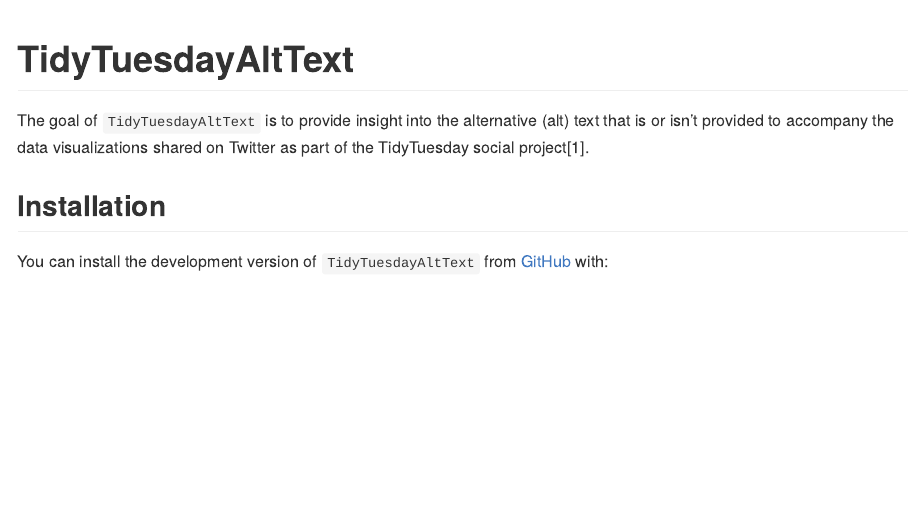
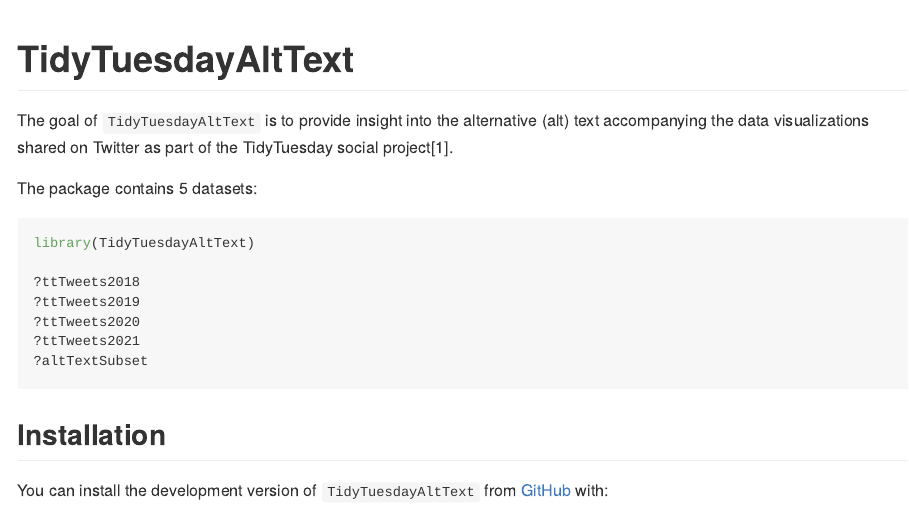
Before and after one commit to spcanelon/TidyTuesdayAltText, an R Markdown document (README.Rmd): the page in a window 1100 px wide, from its top. The pictures show the output file README.md that the author committed with the source, drawn offline in the style of GitHub.

Commit message:
Add dataset list to README

````diff
--- a/README.Rmd
+++ b/README.Rmd
@@ -22,7 +22,19 @@ library(tidyverse)
 <!-- badges: start -->
 <!-- badges: end -->
 
-The goal of `TidyTuesdayAltText` is to provide insight into the alternative (alt) text that is or isn't provided to accompany the data visualizations shared on Twitter as part of the TidyTuesday social project^[[rfordatascience/tidytuesday: Official repo for the #tidytuesday project](https://github.com/rfordatascience/tidytuesday#a-weekly-social-data-project-in-r)].
+The goal of `TidyTuesdayAltText` is to provide insight into the alternative (alt) text accompanying the data visualizations shared on Twitter as part of the TidyTuesday social project^[[rfordatascience/tidytuesday: Official repo for the #tidytuesday project](https://github.com/rfordatascience/tidytuesday#a-weekly-social-data-project-in-r)].
+
+The package contains 5 datasets:
+
+```{r eval=FALSE}
+library(TidyTuesdayAltText)
+
+?ttTweets2018
+?ttTweets2019
+?ttTweets2020
+?ttTweets2021
+?altTextSubset
+```
 
 ## Installation
 <!--
````
Also changed, not shown: README.md.
